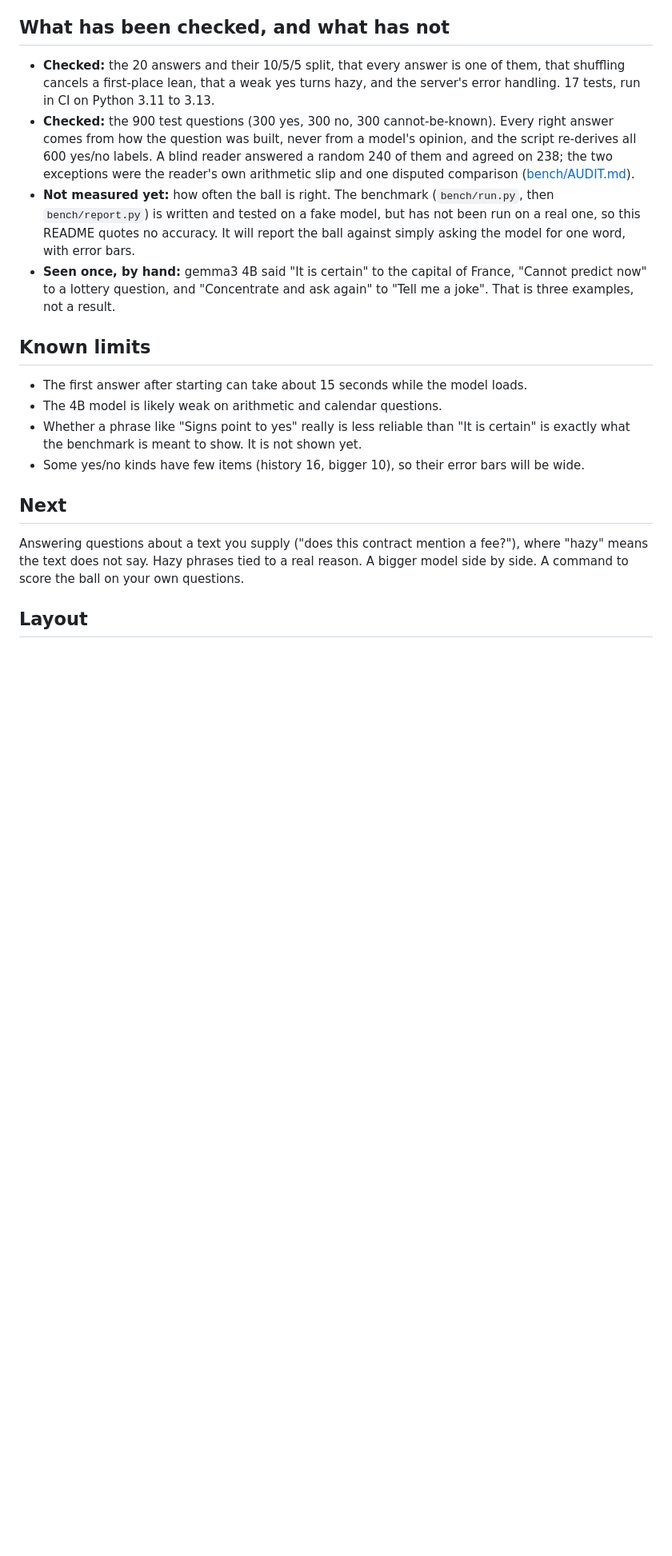
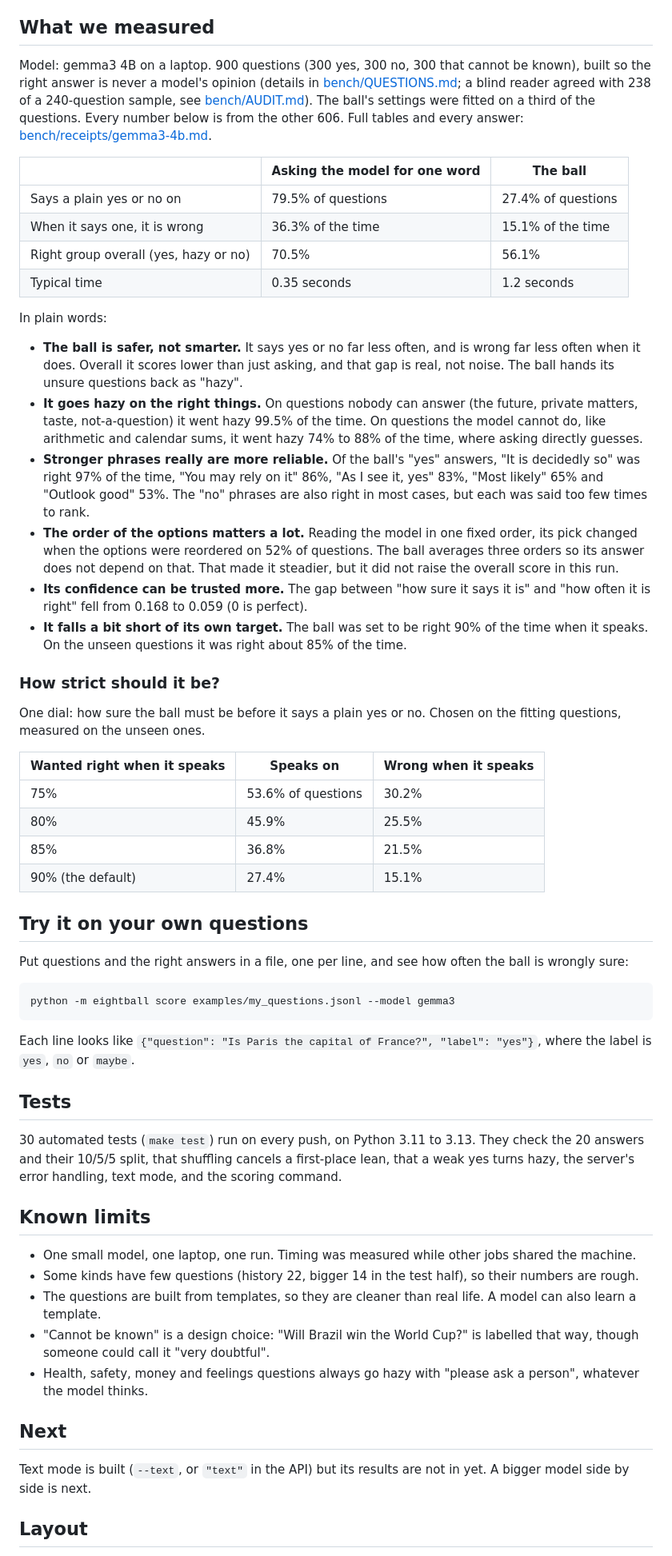
Before and after one commit to PKusch/eightball, a Markdown page: README.md, the part around the change. Shown at 80% size. Drawn GitHub-style; blank space fills up the shorter version.

Commit message:
README: the real gemma3 4B results in plain words, including that the ball scores lower overall than asking directly but is wrong far less when it speaks; the strictness dial; scoring your own questions

````diff
--- a/README.md
+++ b/README.md
@@ -30,23 +30,62 @@ The page works without a model too: opened as a plain file it replays saved answ
 4. If the model is not sure enough, or it is not a yes/no question, the ball goes hazy.
 5. Otherwise the phrase depends on how sure it is. "It is certain" is only said when the calibrated chance of being wrong is under 1 in 100.
 
-## What has been checked, and what has not
+## What we measured
 
-- **Checked:** the 20 answers and their 10/5/5 split, that every answer is one of them, that shuffling cancels a first-place lean, that a weak yes turns hazy, and the server's error handling. 17 tests, run in CI on Python 3.11 to 3.13.
-- **Checked:** the 900 test questions (300 yes, 300 no, 300 cannot-be-known). Every right answer comes from how the question was built, never from a model's opinion, and the script re-derives all 600 yes/no labels. A blind reader answered a random 240 of them and agreed on 238; the two exceptions were the reader's own arithmetic slip and one disputed comparison ([bench/AUDIT.md](bench/AUDIT.md)).
-- **Not measured yet:** how often the ball is right. The benchmark (`bench/run.py`, then `bench/report.py`) is written and tested on a fake model, but has not been run on a real one, so this README quotes no accuracy. It will report the ball against simply asking the model for one word, with error bars.
-- **Seen once, by hand:** gemma3 4B said "It is certain" to the capital of France, "Cannot predict now" to a lottery question, and "Concentrate and ask again" to "Tell me a joke". That is three examples, not a result.
+Model: gemma3 4B on a laptop. 900 questions (300 yes, 300 no, 300 that cannot be known), built so the right answer is never a model's opinion (details in [bench/QUESTIONS.md](bench/QUESTIONS.md); a blind reader agreed with 238 of a 240-question sample, see [bench/AUDIT.md](bench/AUDIT.md)). The ball's settings were fitted on a third of the questions. Every number below is from the other 606. Full tables and every answer: [bench/receipts/gemma3-4b.md](bench/receipts/gemma3-4b.md).
+
+| | Asking the model for one word | The ball |
+|---|---|---|
+| Says a plain yes or no on | 79.5% of questions | 27.4% of questions |
+| When it says one, it is wrong | 36.3% of the time | 15.1% of the time |
+| Right group overall (yes, hazy or no) | 70.5% | 56.1% |
+| Typical time | 0.35 seconds | 1.2 seconds |
+
+In plain words:
+
+- **The ball is safer, not smarter.** It says yes or no far less often, and is wrong far less often when it does. Overall it scores lower than just asking, and that gap is real, not noise. The ball hands its unsure questions back as "hazy".
+- **It goes hazy on the right things.** On questions nobody can answer (the future, private matters, taste, not-a-question) it went hazy 99.5% of the time. On questions the model cannot do, like arithmetic and calendar sums, it went hazy 74% to 88% of the time, where asking directly guesses.
+- **Stronger phrases really are more reliable.** Of the ball's "yes" answers, "It is decidedly so" was right 97% of the time, "You may rely on it" 86%, "As I see it, yes" 83%, "Most likely" 65% and "Outlook good" 53%. The "no" phrases are also right in most cases, but each was said too few times to rank.
+- **The order of the options matters a lot.** Reading the model in one fixed order, its pick changed when the options were reordered on 52% of questions. The ball averages three orders so its answer does not depend on that. That made it steadier, but it did not raise the overall score in this run.
+- **Its confidence can be trusted more.** The gap between "how sure it says it is" and "how often it is right" fell from 0.168 to 0.059 (0 is perfect).
+- **It falls a bit short of its own target.** The ball was set to be right 90% of the time when it speaks. On the unseen questions it was right about 85% of the time.
+
+### How strict should it be?
+
+One dial: how sure the ball must be before it says a plain yes or no. Chosen on the fitting questions, measured on the unseen ones.
+
+| Wanted right when it speaks | Speaks on | Wrong when it speaks |
+|---|---|---|
+| 75% | 53.6% of questions | 30.2% |
+| 80% | 45.9% | 25.5% |
+| 85% | 36.8% | 21.5% |
+| 90% (the default) | 27.4% | 15.1% |
+
+## Try it on your own questions
+
+Put questions and the right answers in a file, one per line, and see how often the ball is wrongly sure:
+
+```bash
+python -m eightball score examples/my_questions.jsonl --model gemma3
+```
+
+Each line looks like `{"question": "Is Paris the capital of France?", "label": "yes"}`, where the label is `yes`, `no` or `maybe`.
+
+## Tests
+
+30 automated tests (`make test`) run on every push, on Python 3.11 to 3.13. They check the 20 answers and their 10/5/5 split, that shuffling cancels a first-place lean, that a weak yes turns hazy, the server's error handling, text mode, and the scoring command.
 
 ## Known limits
 
-- The first answer after starting can take about 15 seconds while the model loads.
-- The 4B model is likely weak on arithmetic and calendar questions.
-- Whether a phrase like "Signs point to yes" really is less reliable than "It is certain" is exactly what the benchmark is meant to show. It is not shown yet.
-- Some yes/no kinds have few items (history 16, bigger 10), so their error bars will be wide.
+- One small model, one laptop, one run. Timing was measured while other jobs shared the machine.
+- Some kinds have few questions (history 22, bigger 14 in the test half), so their numbers are rough.
+- The questions are built from templates, so they are cleaner than real life. A model can also learn a template.
+- "Cannot be known" is a design choice: "Will Brazil win the World Cup?" is labelled that way, though someone could call it "very doubtful".
+- Health, safety, money and feelings questions always go hazy with "please ask a person", whatever the model thinks.
 
 ## Next
 
-Answering questions about a text you supply ("does this contract mention a fee?"), where "hazy" means the text does not say. Hazy phrases tied to a real reason. A bigger model side by side. A command to score the ball on your own questions.
+Text mode is built (`--text`, or `"text"` in the API) but its results are not in yet. A bigger model side by side is next.
 
 ## Layout
 
````
